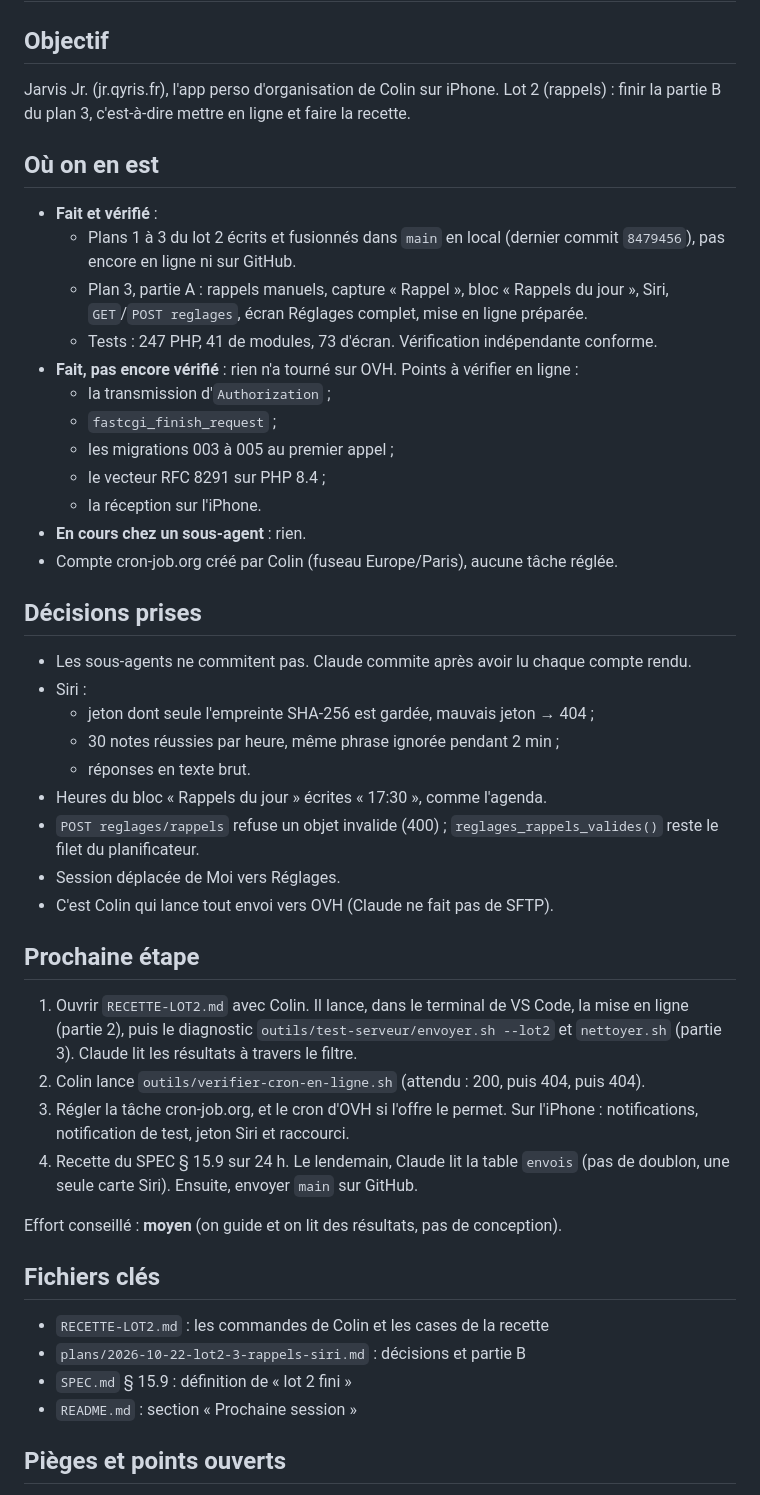
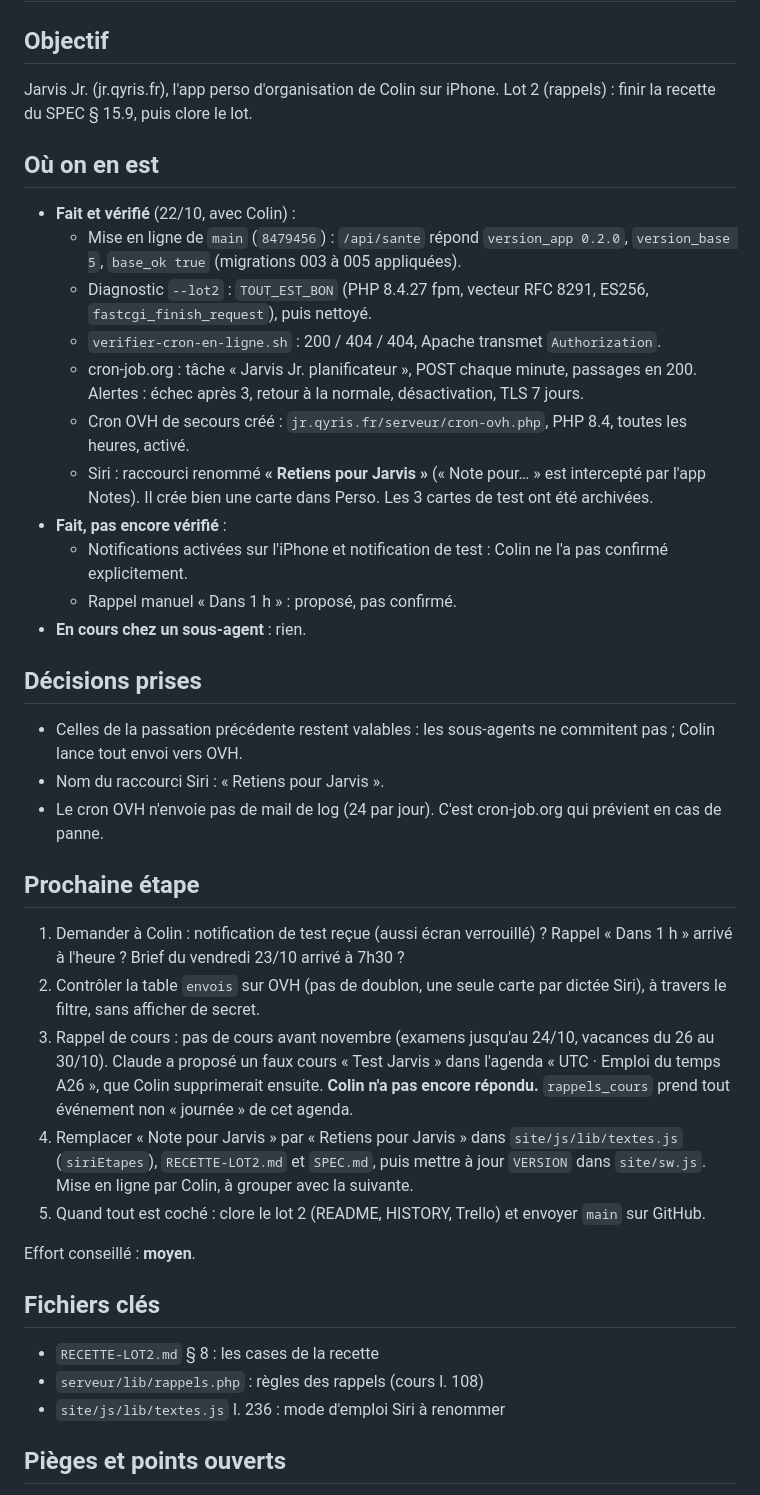
Before and after one commit to colinflicourt/app-gestion-projets, a Markdown page: PASSATION.md, the part around one of its changes. Drawn GitHub-style.

Commit message:
Passation du 2026-10-22 (lot 2 en ligne, recette en cours)
Co-Authored-By: Claude Opus 5.5 <noreply@anthropic.com>

```diff
--- a/PASSATION.md
+++ b/PASSATION.md
@@ -2,44 +2,37 @@
 
 ## Objectif
-Jarvis Jr. (jr.qyris.fr), l'app perso d'organisation de Colin sur iPhone. Lot 2 (rappels) : finir la partie B du plan 3, c'est-à-dire mettre en ligne et faire la recette.
+Jarvis Jr. (jr.qyris.fr), l'app perso d'organisation de Colin sur iPhone. Lot 2 (rappels) : finir la recette du SPEC § 15.9, puis clore le lot.
 
 ## Où on en est
-- **Fait et vérifié** :
-  - Plans 1 à 3 du lot 2 écrits et fusionnés dans `main` en local (dernier commit `8479456`), pas encore en ligne ni sur GitHub.
-  - Plan 3, partie A : rappels manuels, capture « Rappel », bloc « Rappels du jour », Siri, `GET`/`POST reglages`, écran Réglages complet, mise en ligne préparée.
-  - Tests : 247 PHP, 41 de modules, 73 d'écran. Vérification indépendante conforme.
-- **Fait, pas encore vérifié** : rien n'a tourné sur OVH. Points à vérifier en ligne :
-  - la transmission d'`Authorization` ;
-  - `fastcgi_finish_request` ;
-  - les migrations 003 à 005 au premier appel ;
-  - le vecteur RFC 8291 sur PHP 8.4 ;
-  - la réception sur l'iPhone.
+- **Fait et vérifié** (22/10, avec Colin) :
+  - Mise en ligne de `main` (`8479456`) : `/api/sante` répond `version_app 0.2.0`, `version_base 5`, `base_ok true` (migrations 003 à 005 appliquées).
+  - Diagnostic `--lot2` : `TOUT_EST_BON` (PHP 8.4.27 fpm, vecteur RFC 8291, ES256, `fastcgi_finish_request`), puis nettoyé.
+  - `verifier-cron-en-ligne.sh` : 200 / 404 / 404, Apache transmet `Authorization`.
+  - cron-job.org : tâche « Jarvis Jr. planificateur », POST chaque minute, passages en 200. Alertes : échec après 3, retour à la normale, désactivation, TLS 7 jours.
+  - Cron OVH de secours créé : `jr.qyris.fr/serveur/cron-ovh.php`, PHP 8.4, toutes les heures, activé.
+  - Siri : raccourci renommé **« Retiens pour Jarvis »** (« Note pour… » est intercepté par l'app Notes). Il crée bien une carte dans Perso. Les 3 cartes de test ont été archivées.
+- **Fait, pas encore vérifié** :
+  - Notifications activées sur l'iPhone et notification de test : Colin ne l'a pas confirmé explicitement.
+  - Rappel manuel « Dans 1 h » : proposé, pas confirmé.
 - **En cours chez un sous-agent** : rien.
-- Compte cron-job.org créé par Colin (fuseau Europe/Paris), aucune tâche réglée.
 
 ## Décisions prises
-- Les sous-agents ne commitent pas. Claude commite après avoir lu chaque compte rendu.
-- Siri :
-  - jeton dont seule l'empreinte SHA-256 est gardée, mauvais jeton → 404 ;
-  - 30 notes réussies par heure, même phrase ignorée pendant 2 min ;
-  - réponses en texte brut.
-- Heures du bloc « Rappels du jour » écrites « 17:30 », comme l'agenda.
-- `POST reglages/rappels` refuse un objet invalide (400) ; `reglages_rappels_valides()` reste le filet du planificateur.
-- Session déplacée de Moi vers Réglages.
-- C'est Colin qui lance tout envoi vers OVH (Claude ne fait pas de SFTP).
+- Celles de la passation précédente restent valables : les sous-agents ne commitent pas ; Colin lance tout envoi vers OVH.
+- Nom du raccourci Siri : « Retiens pour Jarvis ».
+- Le cron OVH n'envoie pas de mail de log (24 par jour). C'est cron-job.org qui prévient en cas de panne.
 
 ## Prochaine étape
-1. Ouvrir `RECETTE-LOT2.md` avec Colin. Il lance, dans le terminal de VS Code, la mise en ligne (partie 2), puis le diagnostic `outils/test-serveur/envoyer.sh --lot2` et `nettoyer.sh` (partie 3). Claude lit les résultats à travers le filtre.
-2. Colin lance `outils/verifier-cron-en-ligne.sh` (attendu : 200, puis 404, puis 404).
-3. Régler la tâche cron-job.org, et le cron d'OVH si l'offre le permet. Sur l'iPhone : notifications, notification de test, jeton Siri et raccourci.
-4. Recette du SPEC § 15.9 sur 24 h. Le lendemain, Claude lit la table `envois` (pas de doublon, une seule carte Siri). Ensuite, envoyer `main` sur GitHub.
+1. Demander à Colin : notification de test reçue (aussi écran verrouillé) ? Rappel « Dans 1 h » arrivé à l'heure ? Brief du vendredi 23/10 arrivé à 7h30 ?
+2. Contrôler la table `envois` sur OVH (pas de doublon, une seule carte par dictée Siri), à travers le filtre, sans afficher de secret.
+3. Rappel de cours : pas de cours avant novembre (examens jusqu'au 24/10, vacances du 26 au 30/10). Claude a proposé un faux cours « Test Jarvis » dans l'agenda « UTC · Emploi du temps A26 », que Colin supprimerait ensuite. **Colin n'a pas encore répondu.** `rappels_cours` prend tout événement non « journée » de cet agenda.
+4. Remplacer « Note pour Jarvis » par « Retiens pour Jarvis » dans `site/js/lib/textes.js` (`siriEtapes`), `RECETTE-LOT2.md` et `SPEC.md`, puis mettre à jour `VERSION` dans `site/sw.js`. Mise en ligne par Colin, à grouper avec la suivante.
+5. Quand tout est coché : clore le lot 2 (README, HISTORY, Trello) et envoyer `main` sur GitHub.
 
-Effort conseillé : **moyen** (on guide et on lit des résultats, pas de conception).
+Effort conseillé : **moyen**.
 
 ## Fichiers clés
-- `RECETTE-LOT2.md` : les commandes de Colin et les cases de la recette
-- `plans/2026-10-22-lot2-3-rappels-siri.md` : décisions et partie B
-- `SPEC.md` § 15.9 : définition de « lot 2 fini »
-- `README.md` : section « Prochaine session »
+- `RECETTE-LOT2.md` § 8 : les cases de la recette
+- `serveur/lib/rappels.php` : règles des rappels (cours l. 108)
+- `site/js/lib/textes.js` l. 236 : mode d'emploi Siri à renommer
 
 ## Pièges et points ouverts
```
Also changed, not shown: other parts of PASSATION.md (+5 -14 lines).
